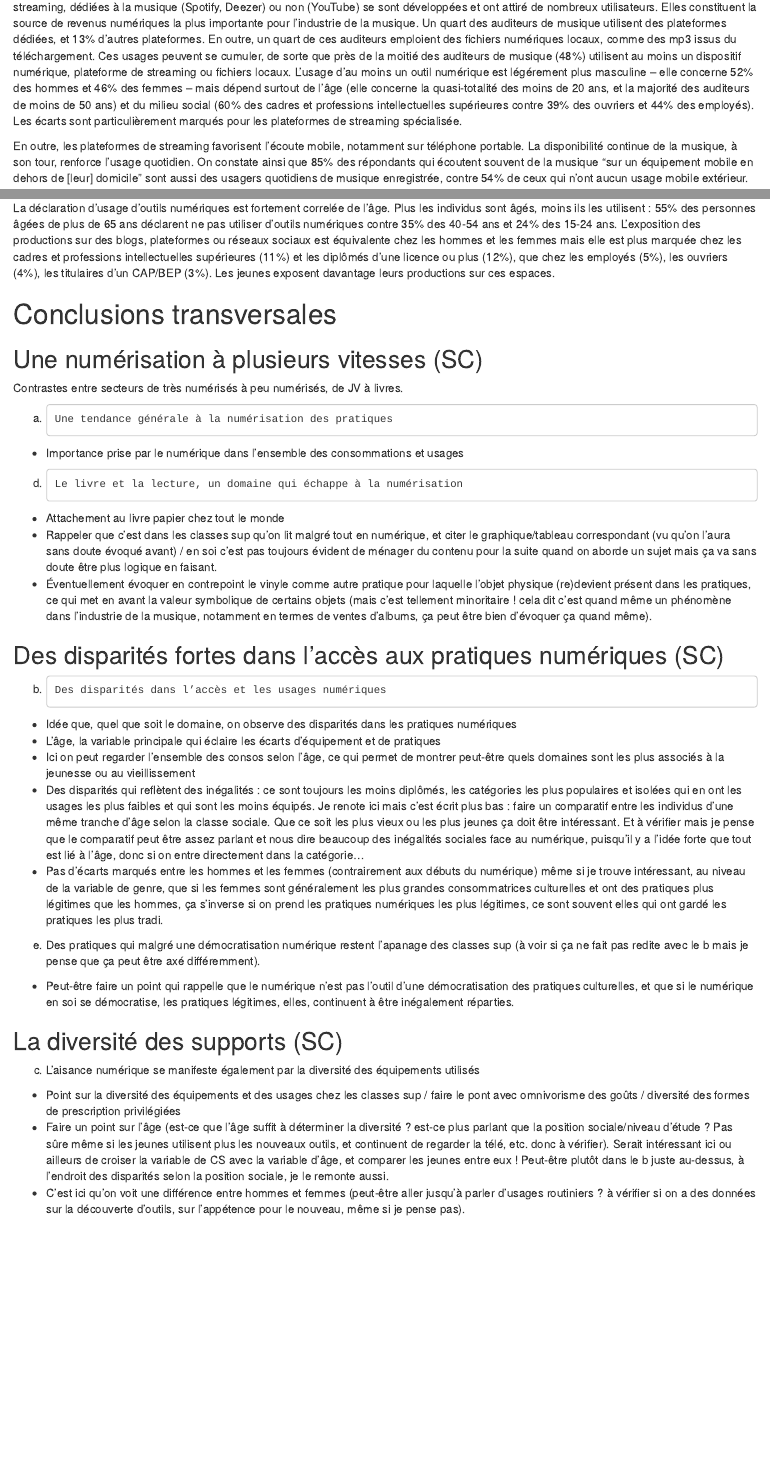
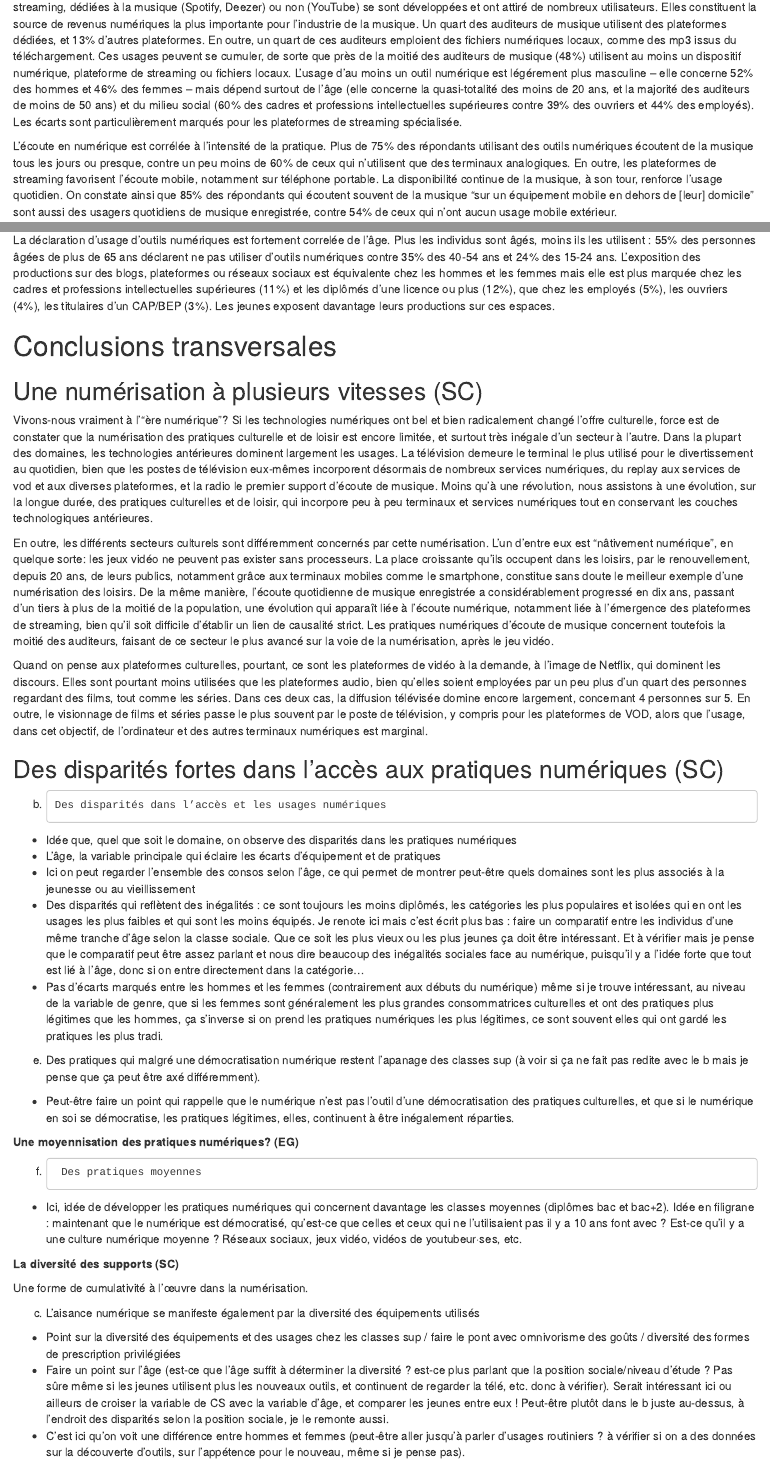
Before and after one commit to scoavoux/CultNum, an R Markdown document (05_publication/Axe1.Rmd): the page in a window 1100 px wide, from 5500 px down before the commit and from 5460 px down after it, so that both start at the same text, and a second part further down, joined at a grey line. Rendered offline with R 4.5, knitr and Pandoc, with nearby package versions; some code elsewhere in the file could not run offline.

Commit message:
Menues corrections et avancées sur la conclusion

````diff
--- a/05_publication/Axe1.Rmd
+++ b/05_publication/Axe1.Rmd
@@ -360,11 +360,16 @@ graph_univar_all(support_musique_digital2)
 graph_qcm_all(E81:E87)
 ```
 
-En outre, les plateformes de streaming favorisent l'écoute mobile, notamment sur téléphone portable. La disponibilité continue de la musique, à son tour, renforce l'usage quotidien. On constate ainsi que 85% des répondants qui écoutent souvent de la musique "sur un équipement mobile en dehors de [leur] domicile" sont aussi des usagers quotidiens de musique enregistrée, contre 54% de ceux qui n'ont aucun usage mobile extérieur.
+L'écoute en numérique est corrélée à l'intensité de la pratique. Plus de 75% des répondants utilisant des outils numériques écoutent de la musique tous les jours ou presque, contre un peu moins de 60% de ceux qui n'utilisent que des terminaux analogiques. En outre, les plateformes de streaming favorisent l'écoute mobile, notamment sur téléphone portable. La disponibilité continue de la musique, à son tour, renforce l'usage quotidien. On constate ainsi que 85% des répondants qui écoutent souvent de la musique "sur un équipement mobile en dehors de [leur] domicile" sont aussi des usagers quotidiens de musique enregistrée, contre 54% de ceux qui n'ont aucun usage mobile extérieur.
 
 ```{r, eval=FALSE}
 tabyl(d, E7, E8BIS) %>% adorn_percentages(denominator = "col")
 ```
+
+```{r, eval=FALSE}
+tabyl(d, E7, support_musique_digital2) %>% adorn_percentages(denominator = "col")
+```
+
 
 Pour autant, malgré la pénétration croissante des services numériques, ce sont des terminaux analogiques qui dominent l'écoute musicale. La radio est employée par 71% des auditeurs et constitue, de loin, le premier mode d'accès à la musique. Elle est suivi par les CD et cassettes d'une part, et par la télévision d'autre part, deux catégories rassemblant autour de 40% des auditeurs de musique. Les usagers de la radio et des CD et cassettes sont en moyenne plus âgés que les usagers de terminaux numérique. L'usage de CD et cassettes concerne plus les cadres et professions intellectuelles supérieures, ainsi que les professions intermédiaires (près de 50%) que les ouvriers (33%) et les employés (39%). L'usage musical de la radio est plus équitablement réparti dans la population ; et la télévision est elle moins employée par les cadres et professions intellectuelles supérieures. Une analyse factorielle fait ressortir comme premier axe de différenciation des terminaux musicaux une opposition entre terminaux analogiques et terminaux numériques, et comme second axe l'usage, très marquant socialement, des vinyles.
 
@@ -482,22 +487,25 @@ Les jeunes exposent davantage leurs productions sur ces espaces.
 <!-- Commentaire 7 : j'avais noté ça dans la précédente version du rapport mais depuis le recalcul, il n'y a plus les données. Il me semble qu'on avait décidé qu'elles étaient inutiles, c'est pour ça ? -->
 <!-- je ne vois pas de quoi tu parles désolé... -->
 
-
-
 # Conclusions transversales
 
 ## Une numérisation à plusieurs vitesses (SC)
 
-Contrastes entre secteurs de très numérisés à peu numérisés, de JV à livres.
+Vivons-nous vraiment à l'"ère numérique"? Si les technologies numériques ont bel et bien radicalement changé l'offre culturelle, force est de constater que la numérisation des pratiques culturelle et de loisir est encore limitée, et surtout très inégale d'un secteur à l'autre. Dans la plupart des domaines, les technologies antérieures dominent largement les usages. La télévision demeure le terminal le plus utilisé pour le divertissement au quotidien, bien que les postes de télévision eux-mêmes incorporent désormais de nombreux services numériques, du replay aux services de vod et aux diverses plateformes, et la radio le premier support d'écoute de musique. Moins qu'à une révolution, nous assistons à une évolution, sur la longue durée, des pratiques culturelles et de loisir, qui incorpore peu à peu terminaux et services numériques tout en conservant les couches technologiques antérieures.
 
-a.     Une tendance générale à la numérisation des pratiques
-- Importance prise par le numérique dans l’ensemble des consommations et usages
+En outre, les différents secteurs culturels sont différemment concernés par cette numérisation. L'un d'entre eux est "nâtivement numérique", en quelque sorte: les jeux vidéo ne peuvent pas exister sans processeurs. La place croissante qu'ils occupent dans les loisirs, par le renouvellement, depuis 20 ans, de leurs publics, notamment grâce aux terminaux mobiles comme le smartphone, constitue sans doute le meilleur exemple d'une numérisation des loisirs. De la même manière, l'écoute quotidienne de musique enregistrée a considérablement progressé en dix ans, passant d'un tiers à plus de la moitié de la population, une évolution qui apparaît liée à l'écoute numérique, notamment liée à l'émergence des plateformes de streaming, bien qu'il soit difficile d'établir un lien de causalité strict. Les pratiques numériques d'écoute de musique concernent toutefois la moitié des auditeurs, faisant de ce secteur le plus avancé sur la voie de la numérisation, après le jeu vidéo.
 
+Quand on pense aux plateformes culturelles, pourtant, ce sont les plateformes de vidéo à la demande, à l'image de Netflix, qui dominent les discours. Elles sont pourtant moins utilisées que les plateformes audio, bien qu'elles soient employées par un peu plus d'un quart des personnes regardant des films, tout comme les séries. Dans ces deux cas, la diffusion télévisée domine encore largement, concernant 4 personnes sur 5. En outre, le visionnage de films et séries passe le plus souvent par le poste de télévision, y compris pour les plateformes de VOD, alors que l'usage, dans cet objectif, de l'ordinateur et des autres terminaux numériques est marginal.
+
+<!-- Pratiques amateures
+Livre
 
 d.     Le livre et la lecture, un domaine qui échappe à la numérisation
 *	Attachement au livre papier chez tout le monde
 *	Rappeler que c’est dans les classes sup qu’on lit malgré tout en numérique, et citer le graphique/tableau correspondant (vu qu’on l’aura sans doute évoqué avant) / en soi c’est pas toujours évident de ménager du contenu pour la suite quand on aborde un sujet mais ça va sans doute être plus logique en faisant.
 *	Éventuellement évoquer en contrepoint le vinyle comme autre pratique pour laquelle l’objet physique (re)devient présent dans les pratiques, ce qui met en avant la valeur symbolique de certains objets (mais c’est tellement minoritaire ! cela dit c’est quand même un phénomène dans l’industrie de la musique, notamment en termes de ventes d’albums, ça peut être bien d’évoquer ça quand même).
+-->
+
 
 ## Des disparités fortes dans l'accès aux pratiques numériques (SC)
 
@@ -511,8 +519,14 @@ b.     Des disparités dans l’accès et les usages numériques
 e.   Des pratiques qui malgré une démocratisation numérique restent l’apanage des classes sup (à voir si ça ne fait pas redite avec le b mais je pense que ça peut être axé différemment).
 - Peut-être faire un point qui rappelle que le numérique n’est pas l’outil d’une démocratisation des pratiques culturelles, et que si le numérique en soi se démocratise, les pratiques légitimes, elles, continuent à être inégalement réparties.
 
+**Une moyennisation des pratiques numériques? (EG)**
 
-## La diversité des supports (SC)
+f.      Des pratiques moyennes
+- Ici, idée de développer les pratiques numériques qui concernent davantage les classes moyennes (diplômes bac et bac+2). Idée en filigrane : maintenant que le numérique est démocratisé, qu’est-ce que celles et ceux qui ne l’utilisaient pas il y a 10 ans font avec ? Est-ce qu’il y a une culture numérique moyenne ? Réseaux sociaux, jeux vidéo, vidéos de youtubeur·ses, etc.
+
+**La diversité des supports (SC)**
+
+Une forme de cumulativité à l'œuvre dans la numérisation.
 
 c. L’aisance numérique se manifeste également par la diversité des équipements utilisés
 *	Point sur la diversité des équipements et des usages chez les classes sup / faire le pont avec omnivorisme des goûts / diversité des formes de prescription privilégiées
````
Also changed, not shown: 05_publication/Axe1.Rmd (15 more changed lines).
